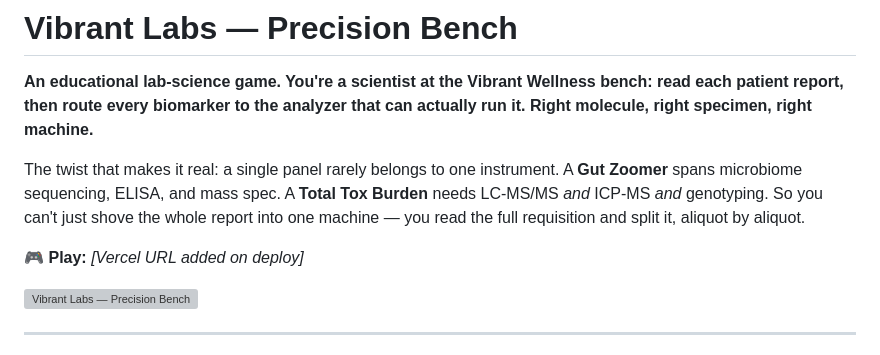
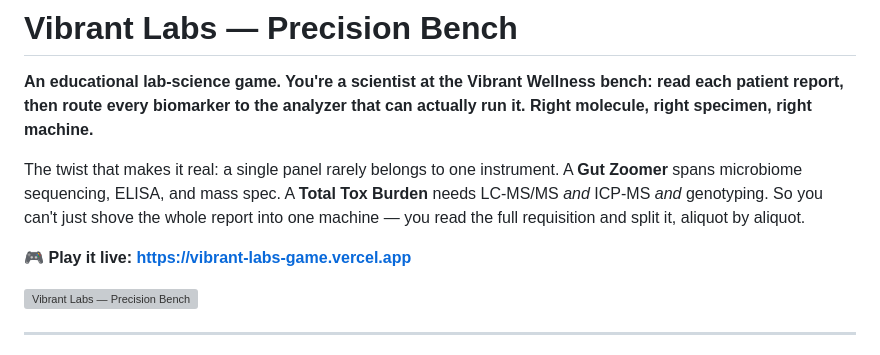
Before and after one commit to dougievigz/vibrant-labs-precision-bench, a Markdown page: README.md, the part around the change. Drawn GitHub-style; grey boxes are pictures that could not be loaded.

Commit message:
docs: add live Vercel URL
Co-Authored-By: Claude Opus 4.8 <noreply@anthropic.com>

```diff
--- a/README.md
+++ b/README.md
@@ -4,7 +4,7 @@
 
 The twist that makes it real: a single panel rarely belongs to one instrument. A **Gut Zoomer** spans microbiome sequencing, ELISA, and mass spec. A **Total Tox Burden** needs LC-MS/MS *and* ICP-MS *and* genotyping. So you can't just shove the whole report into one machine — you read the full requisition and split it, aliquot by aliquot.
 
-🎮 **Play:** _[Vercel URL added on deploy]_
+🎮 **Play it live:** **https://vibrant-labs-game.vercel.app**
 
 ![Vibrant Labs — Precision Bench](docs/cover.svg)
 
```
